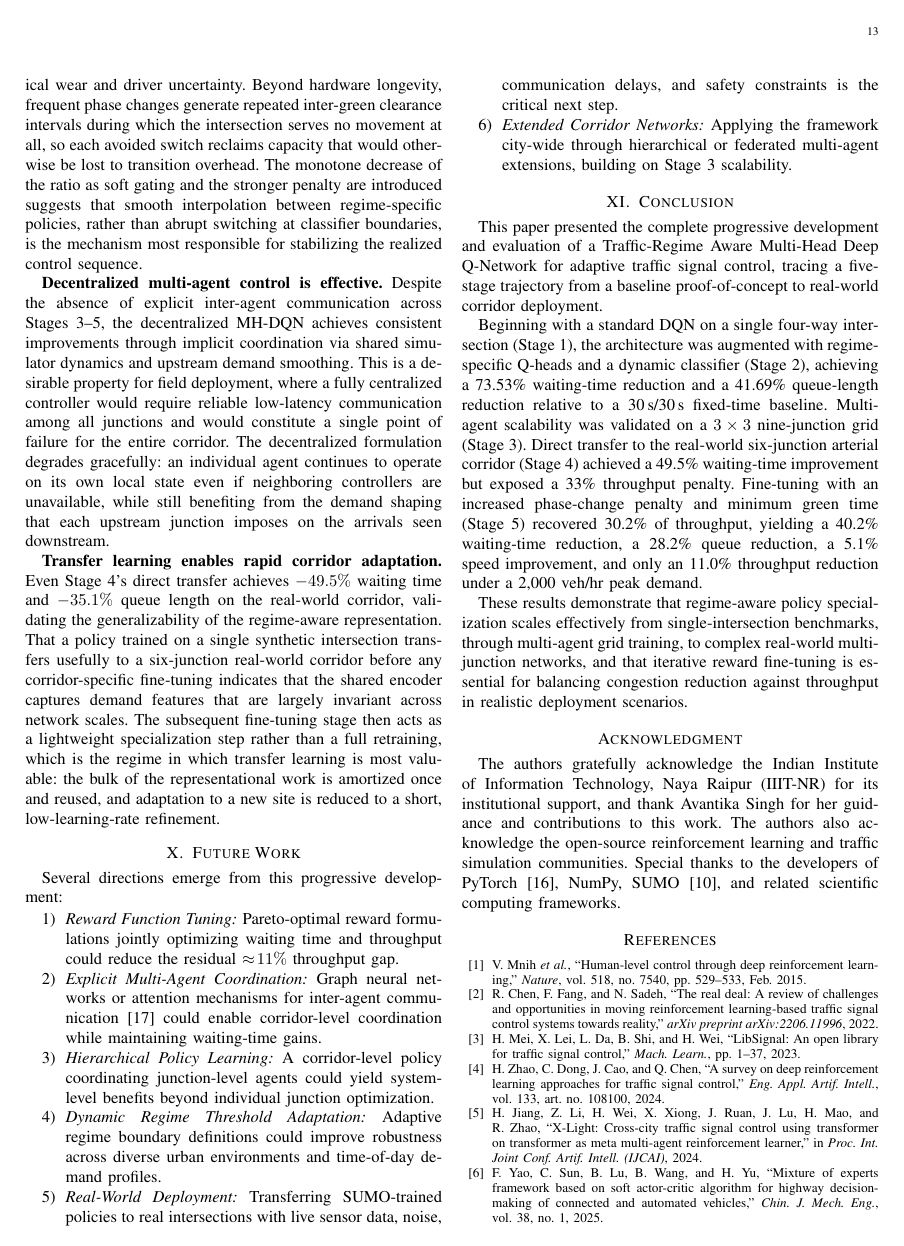
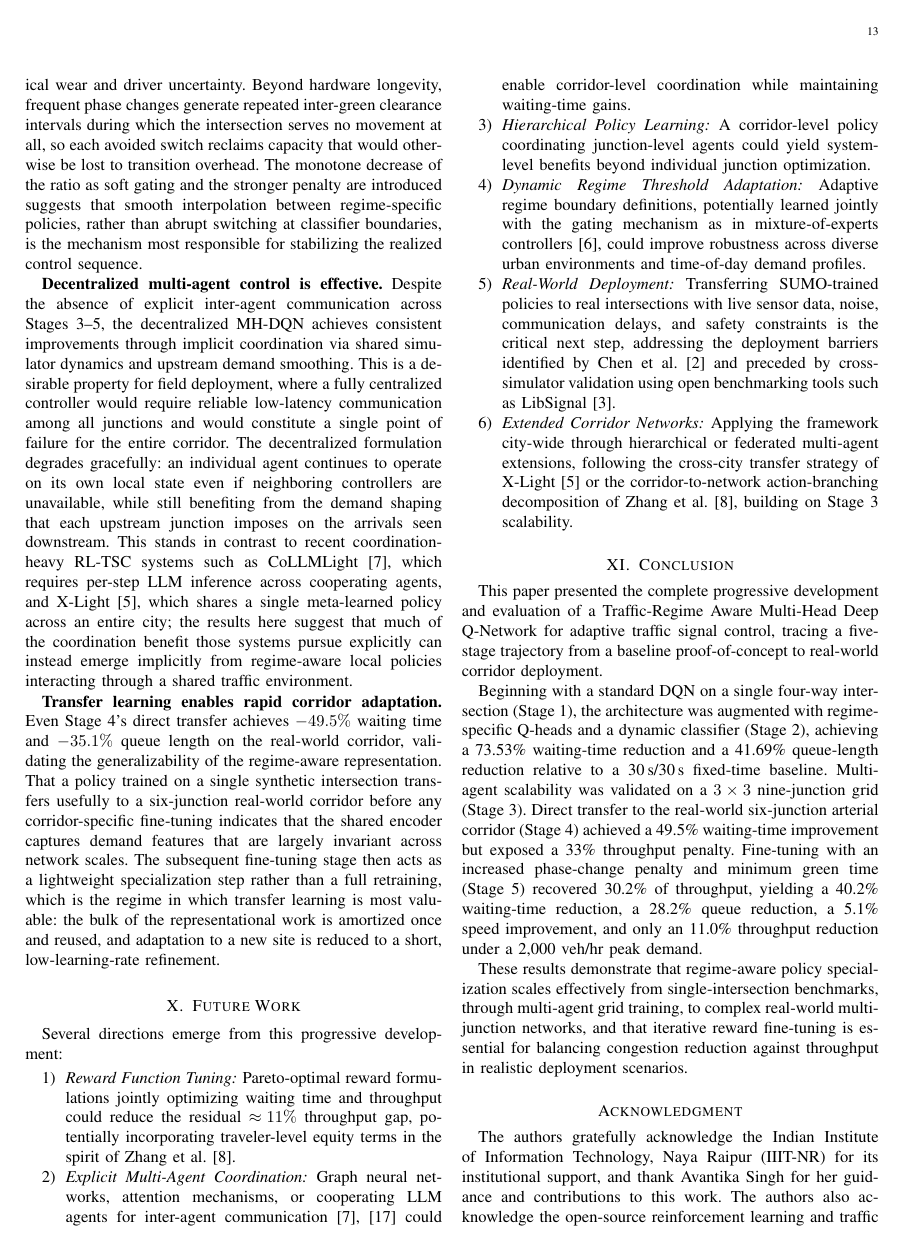
Before and after one commit to surajmeruva0786/trafficRL, a LaTeX paper (paper/main.tex): page 13 of 14. Compiled offline with pdfLaTeX.

Commit message:
Weave the 2022-2026 related-work citations into Discussion and Future Work
Extended the new literature beyond Section II so the rest of the paper
reflects it too: the Discussion's decentralized-coordination paragraph
now contrasts this work's implicit coordination with CoLLMLight's
per-step LLM inference and X-Light's shared cross-city policy, and all
six Future Work bullets now point to the specific recent work each
extension would build on (equity-aware rewards, LLM-based
coordination, mixture-of-experts regime gating, the RL-TSC deployment
barriers survey, LibSignal cross-simulator validation, and
cross-city/action-branching scaling strategies).

```diff
--- a/paper/main.tex
+++ b/paper/main.tex
@@ -1347,7 +1347,14 @@ failure for the entire corridor. The decentralized formulation degrades
 gracefully: an individual agent continues to operate on its own local
 state even if neighboring controllers are unavailable, while still
 benefiting from the demand shaping that each upstream junction imposes on
-the arrivals seen downstream.
+the arrivals seen downstream. This stands in contrast to recent
+coordination-heavy RL-TSC systems such as CoLLMLight~\cite{yuan2025collmlight},
+which requires per-step LLM inference across cooperating agents, and
+X-Light~\cite{jiang2024xlight}, which shares a single meta-learned policy
+across an entire city; the results here suggest that much of the
+coordination benefit those systems pursue explicitly can instead emerge
+implicitly from regime-aware local policies interacting through a shared
+traffic environment.
 
 \textbf{Transfer learning enables rapid corridor adaptation.}
 Even Stage~4's direct transfer achieves $-49.5\%$ waiting time and $-35.1\%$
@@ -1372,24 +1379,37 @@ Several directions emerge from this progressive development:
 \begin{enumerate}
     \item \textit{Reward Function Tuning:} Pareto-optimal reward
           formulations jointly optimizing waiting time and throughput could
-          reduce the residual $\approx\!11\%$ throughput gap.
-    \item \textit{Explicit Multi-Agent Coordination:} Graph neural networks
-          or attention mechanisms for inter-agent
-          communication~\cite{wei2019colight} could enable corridor-level
-          coordination while maintaining waiting-time gains.
+          reduce the residual $\approx\!11\%$ throughput gap, potentially
+          incorporating traveler-level equity terms in the spirit of
+          Zhang et al.~\cite{zhang2026equity}.
+    \item \textit{Explicit Multi-Agent Coordination:} Graph neural
+          networks, attention mechanisms, or cooperating LLM agents for
+          inter-agent communication~\cite{wei2019colight,yuan2025collmlight}
+          could enable corridor-level coordination while maintaining
+          waiting-time gains.
     \item \textit{Hierarchical Policy Learning:} A corridor-level policy
           coordinating junction-level agents could yield system-level
           benefits beyond individual junction optimization.
     \item \textit{Dynamic Regime Threshold Adaptation:} Adaptive regime
-          boundary definitions could improve robustness across diverse
-          urban environments and time-of-day demand profiles.
+          boundary definitions, potentially learned jointly with the
+          gating mechanism as in mixture-of-experts
+          controllers~\cite{yao2025moesac}, could improve robustness
+          across diverse urban environments and time-of-day demand
+          profiles.
     \item \textit{Real-World Deployment:} Transferring SUMO-trained
           policies to real intersections with live sensor data, noise,
           communication delays, and safety constraints is the critical
-          next step.
+          next step, addressing the deployment barriers identified by
+          Chen et al.~\cite{chen2022realdeal} and preceded by
+          cross-simulator validation using open benchmarking tools such
+          as LibSignal~\cite{mei2023libsignal}.
     \item \textit{Extended Corridor Networks:} Applying the framework
           city-wide through hierarchical or federated multi-agent
-          extensions, building on Stage~3 scalability.
+          extensions, following the cross-city transfer strategy of
+          X-Light~\cite{jiang2024xlight} or the corridor-to-network
+          action-branching decomposition of
+          Zhang et al.~\cite{zhang2026equity}, building on Stage~3
+          scalability.
 \end{enumerate}
 
 % ---------------------------------------------------------------
```
